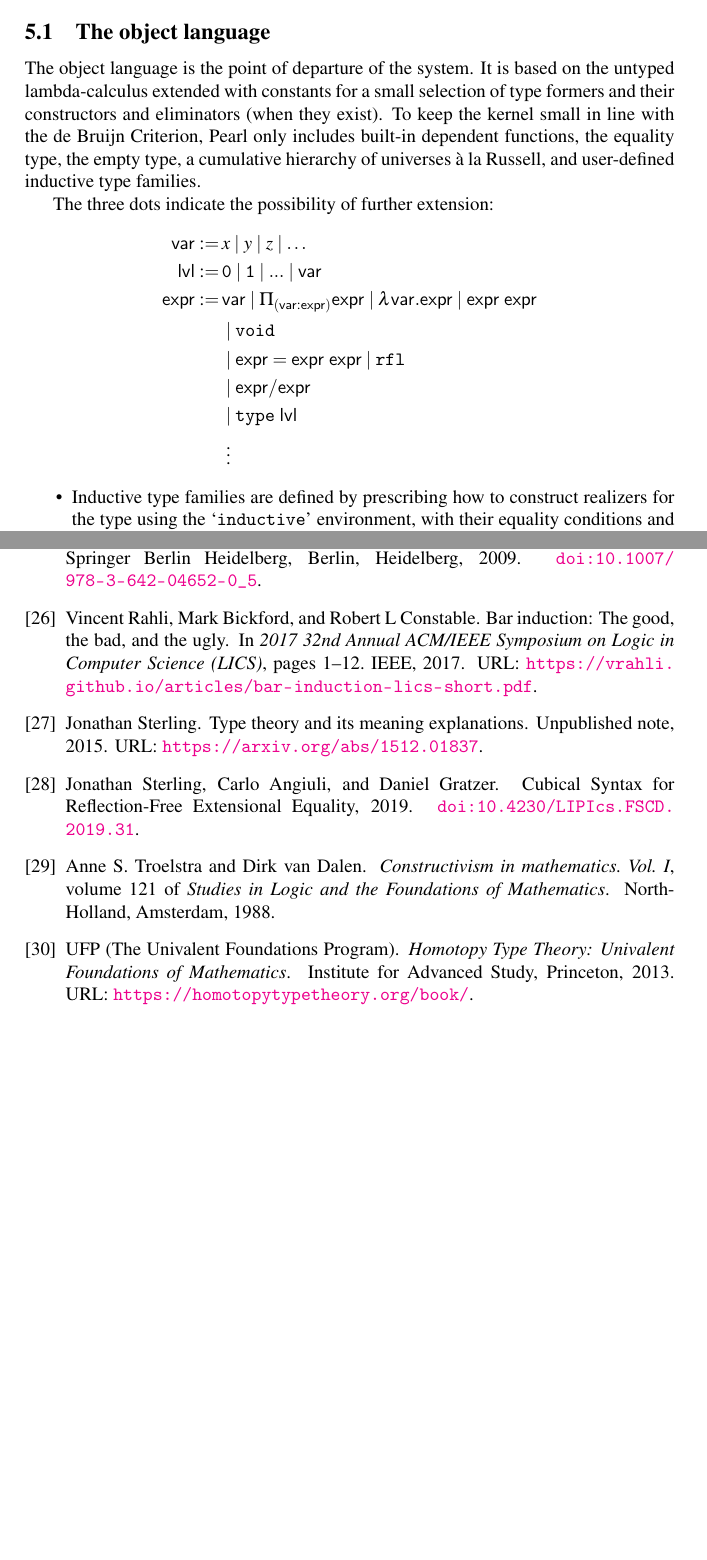
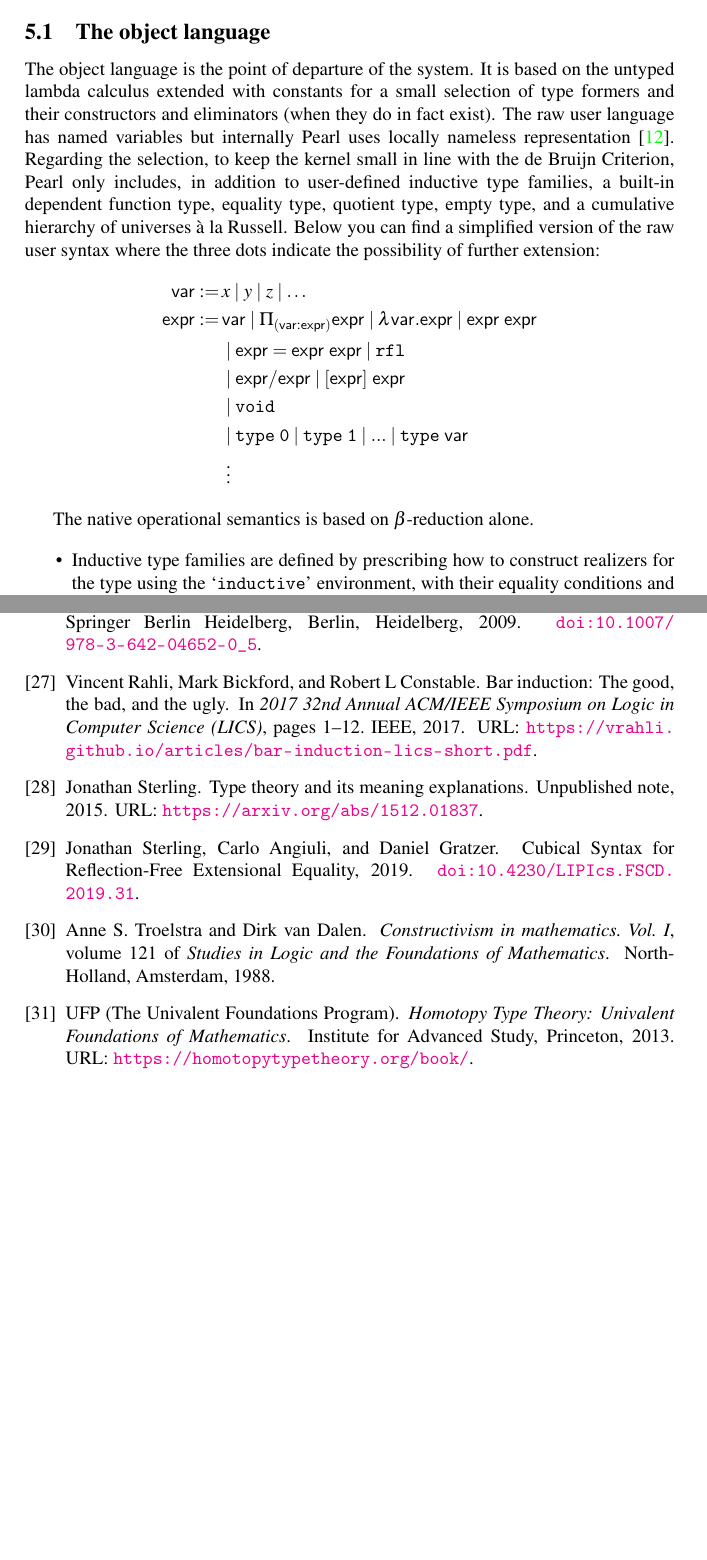
Before and after one commit to bbentzen/pearl, a LaTeX paper (doc/main.tex): two parts of pages 4 and 9 of 9, joined at a grey line, cut so that both start at the same text, the shorter picture padded with empty space. Compiled offline with pdfLaTeX.

Commit message:
more documentation

```diff
--- a/doc/main.tex
+++ b/doc/main.tex
@@ -146,20 +146,20 @@ Pearl is built on a command language for entering proof environments, among othe
 
 \subsection{The object language}
 
-The object language is the point of departure of the system. It is based on the untyped lambda-calculus extended with constants for a small selection of type formers and their constructors and eliminators (when they exist). To keep the kernel small in line with the de Bruijn Criterion, Pearl only includes built-in dependent functions, the equality type, the empty type, a cumulative hierarchy of universes à la Russell, and user-defined inductive type families.
-
- The three dots indicate the possibility of further extension:
+The object language is the point of departure of the system. It is based on the untyped lambda calculus extended with constants for a small selection of type formers and their constructors and eliminators (when they do in fact exist). The raw user language has named variables but internally Pearl uses locally nameless representation~\cite{chargueraud2012locally}.
+Regarding the selection, to keep the kernel small in line with the de Bruijn Criterion, Pearl only includes, in addition to user-defined inductive type families, a built-in dependent function type, equality type, quotient type, empty type, and a cumulative hierarchy of universes à la Russell. Below you can find a simplified version of the raw user syntax where the three dots indicate the possibility of further extension:
 %%
 \begin{align*}
 	\mathsf{var} :=\:& {x} \mid {y} \mid {z} \mid \ldots \\
-	\mathsf{lvl} :=\:& \mathtt{0} \mid \mathtt{1} \mid ... \mid \var \\
 	\expr :=\:& \var  \mid \Pi_{(\var : \expr)} \expr \mid  \fun{\var}\expr \mid \expr\ \expr \\
+	& \mid \idtype{\expr}{\expr}{\expr} \mid  \rfl \\ %\mid \mathtt{reflect} \ \expr \ \expr \\
+	& \mid \expr / \expr \mid [\expr]\ \expr  \\
 	& \mid \void \\ %\mid \mathtt{explode} \ \expr \ \expr \\
-	& \mid \idtype{\expr}{\expr}{\expr} \mid  \rfl \\ %\mid \mathtt{reflect} \ \expr \ \expr \\
-	& \mid \expr / \expr  \\
-	& \mid \type \ \mathsf{lvl}  \\
+	& \mid \type \ \mathtt{0} \mid \type \ \mathtt{1} \mid ... \mid \type \ \var  \\
 	& \; \vdots
 \end{align*}
+
+The native operational semantics is based on $\beta$-reduction alone.
 
 %To give a simple example, consider the following proof of Peano's first axiom in Pearl:
 %
@@ -271,7 +271,7 @@ print [name]
 %% References
 %%%%%%%%%%%%%%%%%%%%%%%%%%%%%%%%
 
-\bibliography{../../../../mybib.bib}
+\bibliography{../../../mybib.bib}
 \bibliographystyle{plainurl}
 
 \end{document}
```
Also changed, not shown: doc/main.bbl, doc/main.pdf.
